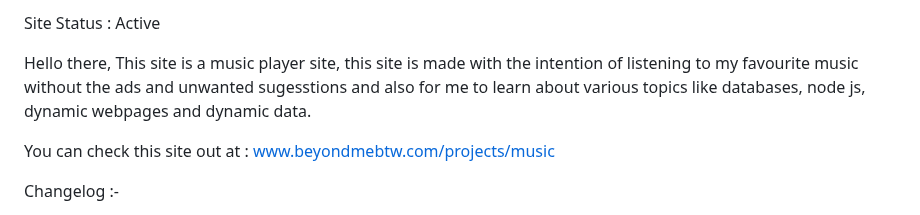
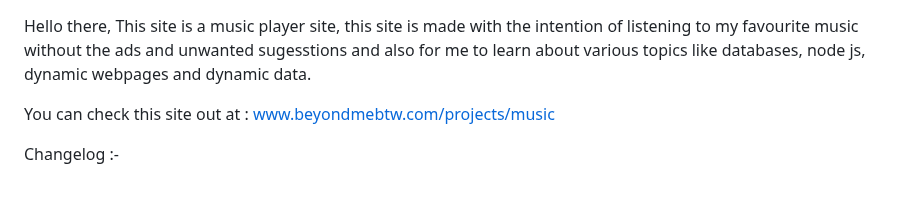
Before and after one commit to pranav1211/Beyondmebtw, a Markdown page: projects/music/Readme.md, the part around the change. Drawn GitHub-style; blank space fills up the shorter version.

Commit message:
12/28/2023

```diff
--- a/projects/music/Readme.md
+++ b/projects/music/Readme.md
@@ -1,5 +1,3 @@
-Site Status : Active
-
 Hello there, This site is a music player site, this site is made with the intention of listening to my favourite music without the ads and unwanted sugesstions and also for me to learn about various topics like databases, node js, dynamic webpages and dynamic data.
 
 You can check this site out at : www.beyondmebtw.com/projects/music
```
